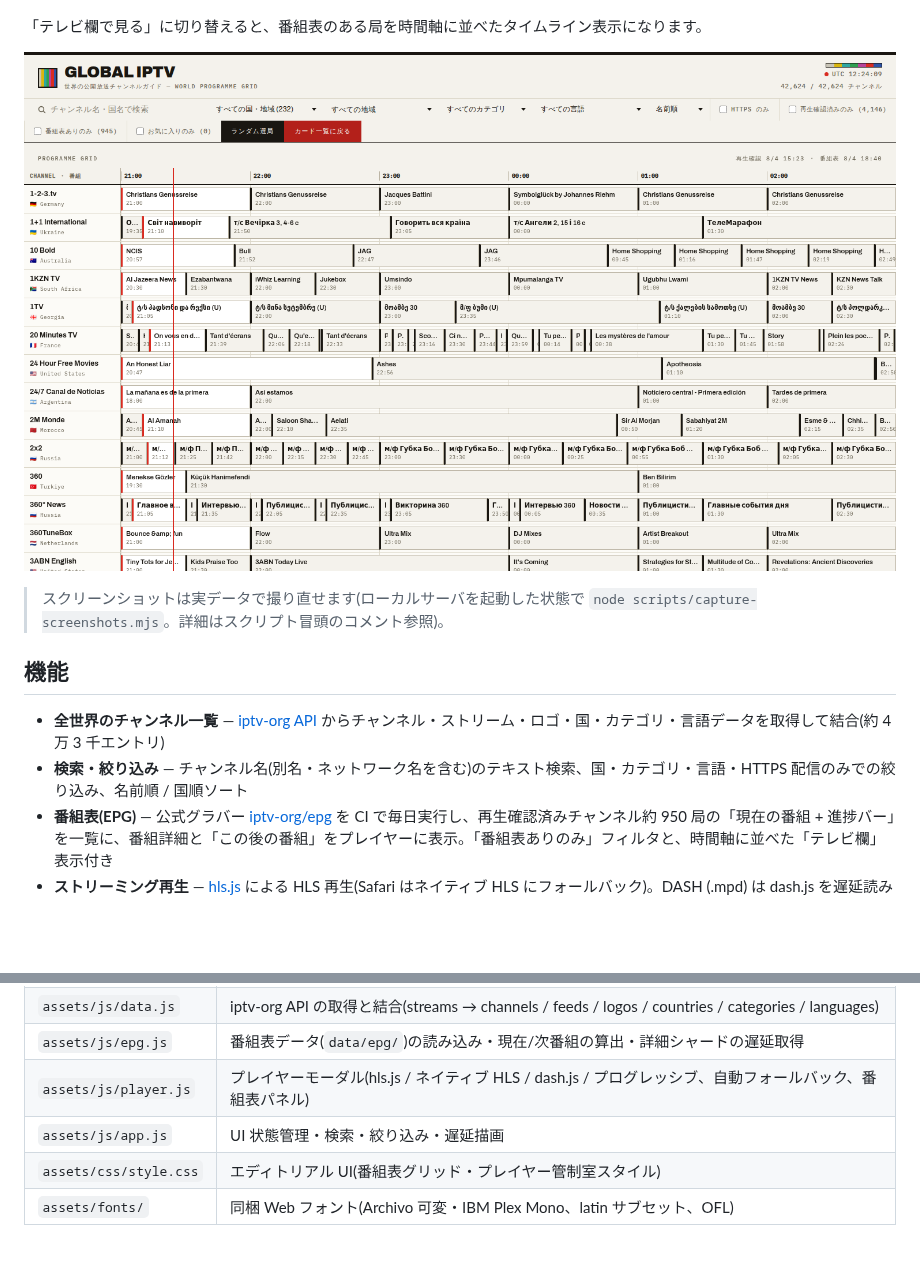
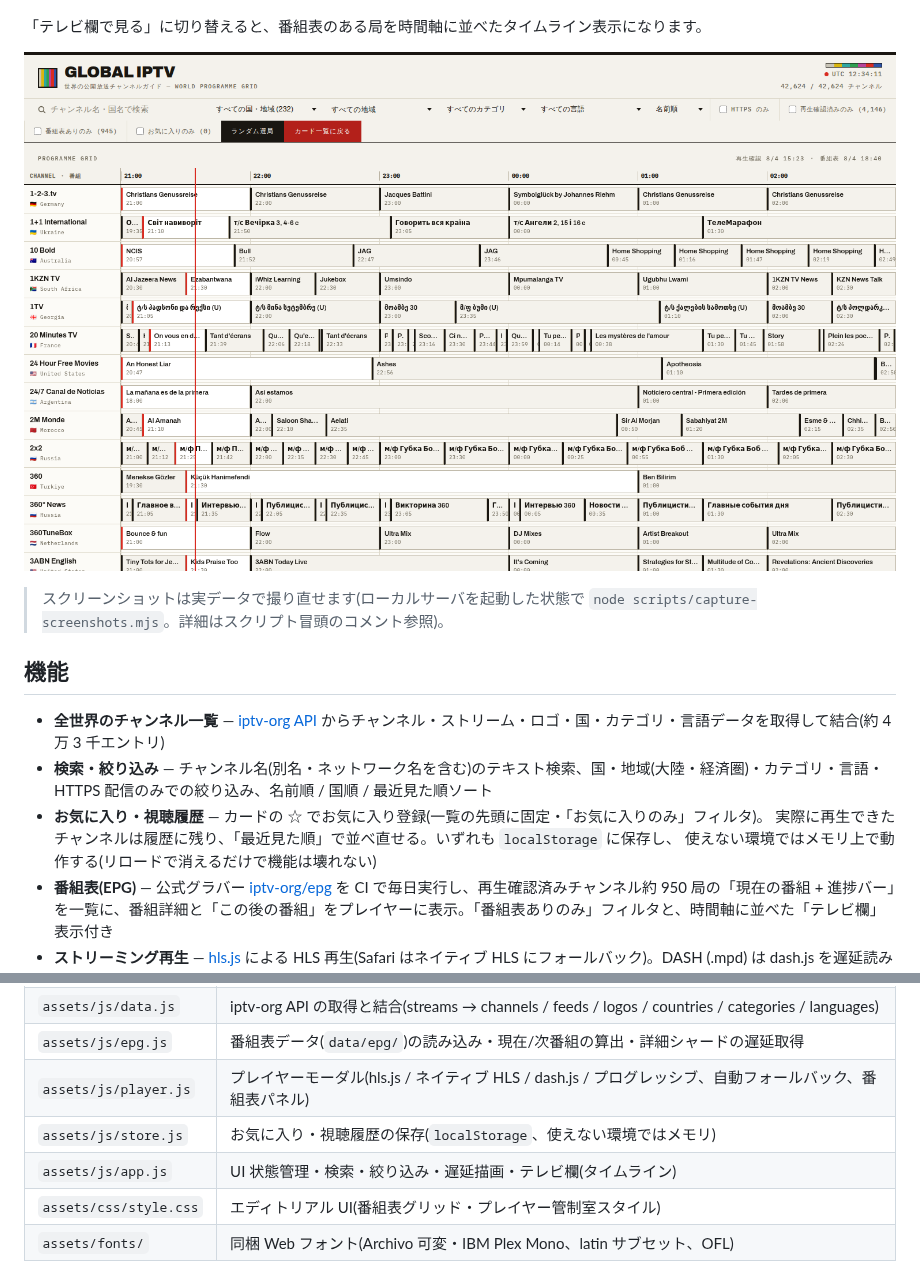
Before and after one commit to Yanai-Taketo/IPTV, a Markdown page: README.md, 2 parts joined by grey strips. GitHub-like rendering; pictures changed too: docs/screenshot-timeline.png; blank space fills up the shorter version.

```diff
--- a/README.md
+++ b/README.md
@@ -32,7 +32,10 @@
 ## 機能
 
 - **全世界のチャンネル一覧** — [iptv-org API](https://github.com/iptv-org/api) からチャンネル・ストリーム・ロゴ・国・カテゴリ・言語データを取得して結合(約 4 万 3 千エントリ)
-- **検索・絞り込み** — チャンネル名(別名・ネットワーク名を含む)のテキスト検索、国・カテゴリ・言語・HTTPS 配信のみでの絞り込み、名前順 / 国順ソート
+- **検索・絞り込み** — チャンネル名(別名・ネットワーク名を含む)のテキスト検索、国・地域(大陸・経済圏)・カテゴリ・言語・HTTPS 配信のみでの絞り込み、名前順 / 国順 / 最近見た順ソート
+- **お気に入り・視聴履歴** — カードの ☆ でお気に入り登録(一覧の先頭に固定・「お気に入りのみ」フィルタ)。
+  実際に再生できたチャンネルは履歴に残り、「最近見た順」で並べ直せる。いずれも `localStorage` に保存し、
+  使えない環境ではメモリ上で動作する(リロードで消えるだけで機能は壊れない)
 - **番組表(EPG)** — 公式グラバー [iptv-org/epg](https://github.com/iptv-org/epg) を CI で毎日実行し、再生確認済みチャンネル約 950 局の「現在の番組 + 進捗バー」を一覧に、番組詳細と「この後の番組」をプレイヤーに表示。「番組表ありのみ」フィルタと、時間軸に並べた「テレビ欄」表示付き
 - **ストリーミング再生** — [hls.js](https://github.com/video-dev/hls.js) による HLS 再生(Safari はネイティブ HLS にフォールバック)。DASH (.mpd) は dash.js を遅延読み込み、.mp4 / .webm はプログレッシブ再生
 - **自動フォールバック** — 複数ソースを持つチャンネルは、失敗時に次のソースを自動で試行
@@ -80,7 +83,8 @@ npx http-server -p 8080 .
 | `assets/js/data.js` | iptv-org API の取得と結合(streams → channels / feeds / logos / countries / categories / languages) |
 | `assets/js/epg.js` | 番組表データ(`data/epg/`)の読み込み・現在/次番組の算出・詳細シャードの遅延取得 |
 | `assets/js/player.js` | プレイヤーモーダル(hls.js / ネイティブ HLS / dash.js / プログレッシブ、自動フォールバック、番組表パネル) |
-| `assets/js/app.js` | UI 状態管理・検索・絞り込み・遅延描画 |
+| `assets/js/store.js` | お気に入り・視聴履歴の保存(`localStorage`、使えない環境ではメモリ) |
+| `assets/js/app.js` | UI 状態管理・検索・絞り込み・遅延描画・テレビ欄(タイムライン) |
 | `assets/css/style.css` | エディトリアル UI(番組表グリッド・プレイヤー管制室スタイル) |
 | `assets/fonts/` | 同梱 Web フォント(Archivo 可変・IBM Plex Mono、latin サブセット、OFL) |
 
```
Also changed, not shown: 4 other files.
